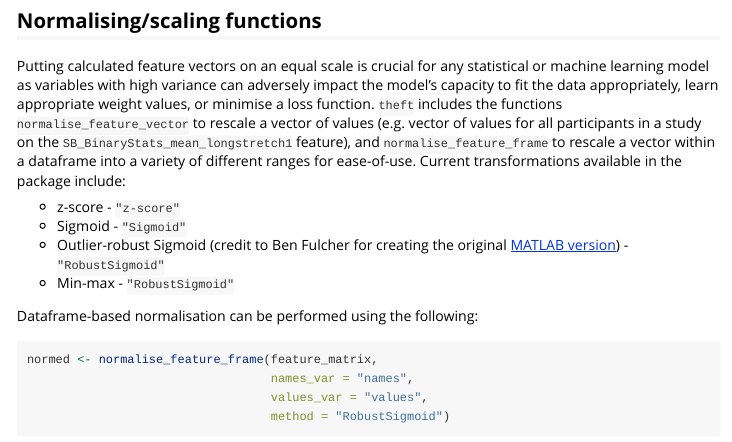
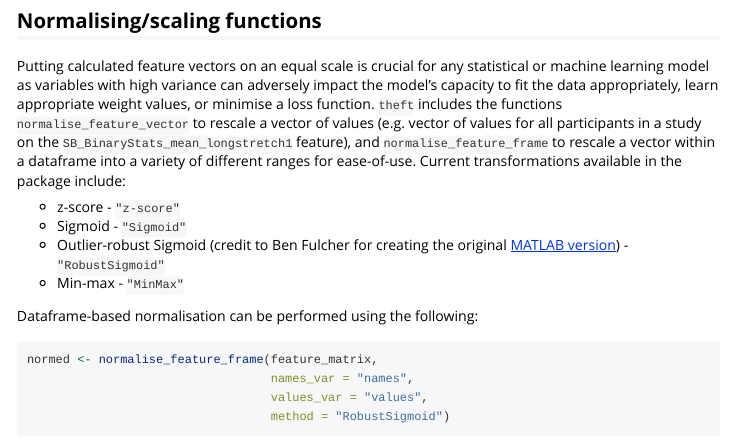
Before and after one commit to hendersontrent/theft, an R Markdown document (vignettes/theft.Rmd): the page in a window 1100 px wide, from 1630 px down. Rendered offline with R 4.5, knitr and Pandoc, with nearby package versions; some code elsewhere in the file could not run offline; common packages that the code uses without loading them are loaded.

Commit message:
Fixed vignette error

```diff
--- a/vignettes/theft.Rmd
+++ b/vignettes/theft.Rmd
@@ -86,7 +86,7 @@ Putting calculated feature vectors on an equal scale is crucial for any statisti
 * z-score - `"z-score"`
 * Sigmoid - `"Sigmoid"`
 * Outlier-robust Sigmoid (credit to Ben Fulcher for creating the original [MATLAB version](https://github.com/benfulcher/hctsa)) - `"RobustSigmoid"`
-* Min-max - `"RobustSigmoid"`
+* Min-max - `"MinMax"`
 
 Dataframe-based normalisation can be performed using the following:
 
```
Also changed, not shown: README.md, 1 other file.
